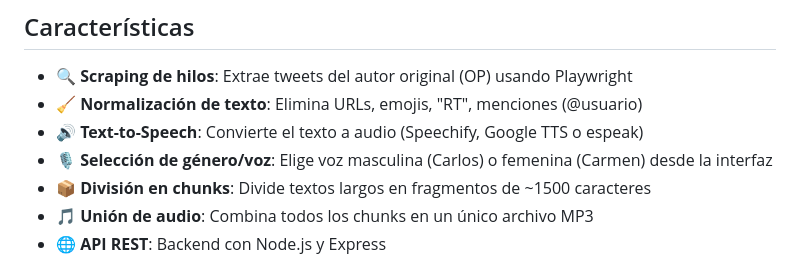
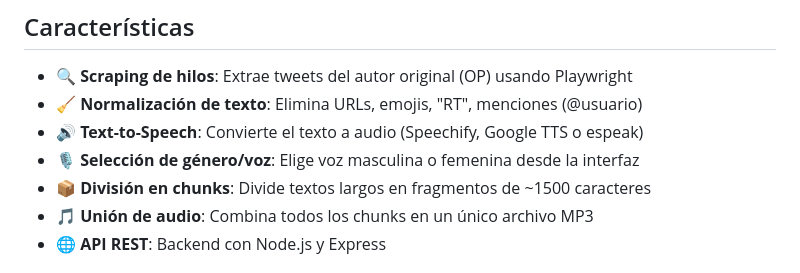
Before and after one commit to ZarzueloM/listen-thread, a Markdown page: README.md, the part around the change. Rendered like a GitHub page.

Commit message:
Remove specific voice names from README

```diff
--- a/README.md
+++ b/README.md
@@ -7,7 +7,7 @@ Convierte hilos de X a audio mediante text-to-speech.
 - 🔍 **Scraping de hilos**: Extrae tweets del autor original (OP) usando Playwright
 - 🧹 **Normalización de texto**: Elimina URLs, emojis, "RT", menciones (@usuario)
 - 🔊 **Text-to-Speech**: Convierte el texto a audio (Speechify, Google TTS o espeak)
-- 🎙️ **Selección de género/voz**: Elige voz masculina (Carlos) o femenina (Carmen) desde la interfaz
+- 🎙️ **Selección de género/voz**: Elige voz masculina o femenina desde la interfaz
 - 📦 **División en chunks**: Divide textos largos en fragmentos de ~1500 caracteres
 - 🎵 **Unión de audio**: Combina todos los chunks en un único archivo MP3
 - 🌐 **API REST**: Backend con Node.js y Express
```
